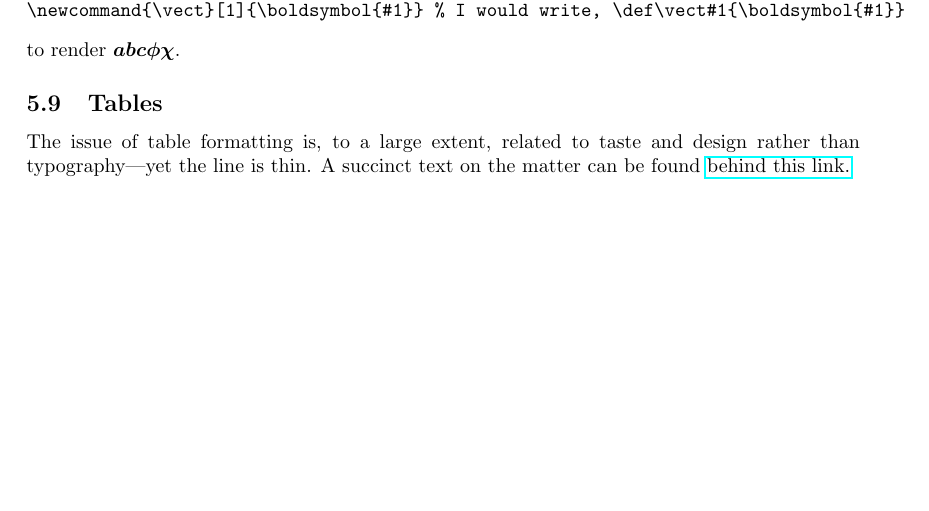
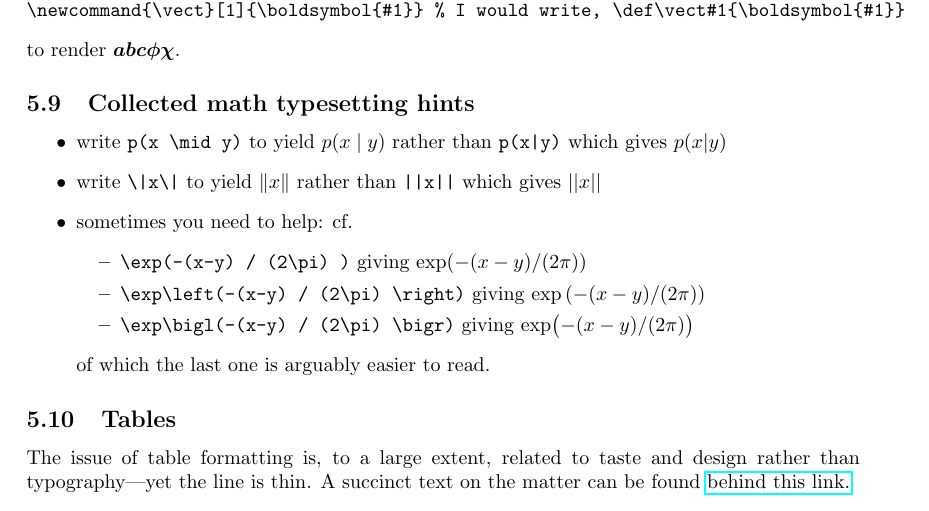
Before and after one commit to smagt/LaTeX, a LaTeX document (writingPapersInLaTeX.tex): part of page 6 of 6, cut so that both start at the same text, the shorter picture padded with empty space. Compiled offline with pdfLaTeX.

Commit message:
added section on collected math notes

```diff
--- a/writingPapersInLaTeX.tex
+++ b/writingPapersInLaTeX.tex
@@ -16,7 +16,7 @@
 \usepackage{amsmath}
 
 \title{Everything you always wanted to know about \LaTeX ing an article and I grew tired of telling\\[1ex]
-\footnotesize{version 3.16}}
+\footnotesize{version 3.162}}
 \author{smagt@tum.de}
 \begin{document}
 
@@ -279,6 +279,21 @@ One preferred way out is using boldface symbols.  If you do, do it right.  Get t
 \end{verbatim}
 to render $\boldsymbol{abc\phi\chi}$.
 
+\subsection{Collected math typesetting hints}
+\begin{itemize}
+\item write \verb$p(x \mid y)$ to yield $p(x \mid y)$ rather than \verb$p(x|y)$ which gives $p(x|y)$
+\item write \verb$\|x\|$ to yield $\|x\|$ rather than \verb$||x||$ which gives $||x||$
+\item sometimes you need to help: cf.\ \begin{itemize}
+\item\verb$\exp(-(x-y) / (2\pi) )$
+giving $\exp(-(x-y) / (2\pi) )$
+\item\verb$\exp\left(-(x-y) / (2\pi) \right)$
+giving $\exp\left(-(x-y) / (2\pi) \right)$
+\item \verb$\exp\bigl(-(x-y) / (2\pi) \bigr)$
+giving $\exp\bigl(-(x-y) / (2\pi) \bigr)$
+\end{itemize}
+of which the last one is arguably easier to read.
+\end{itemize}
+
 
 \subsection{Tables}
 The issue of table formatting is, to a large extent, related to taste and design rather than
```
Also changed, not shown: writingPapersInLaTeX.pdf.
